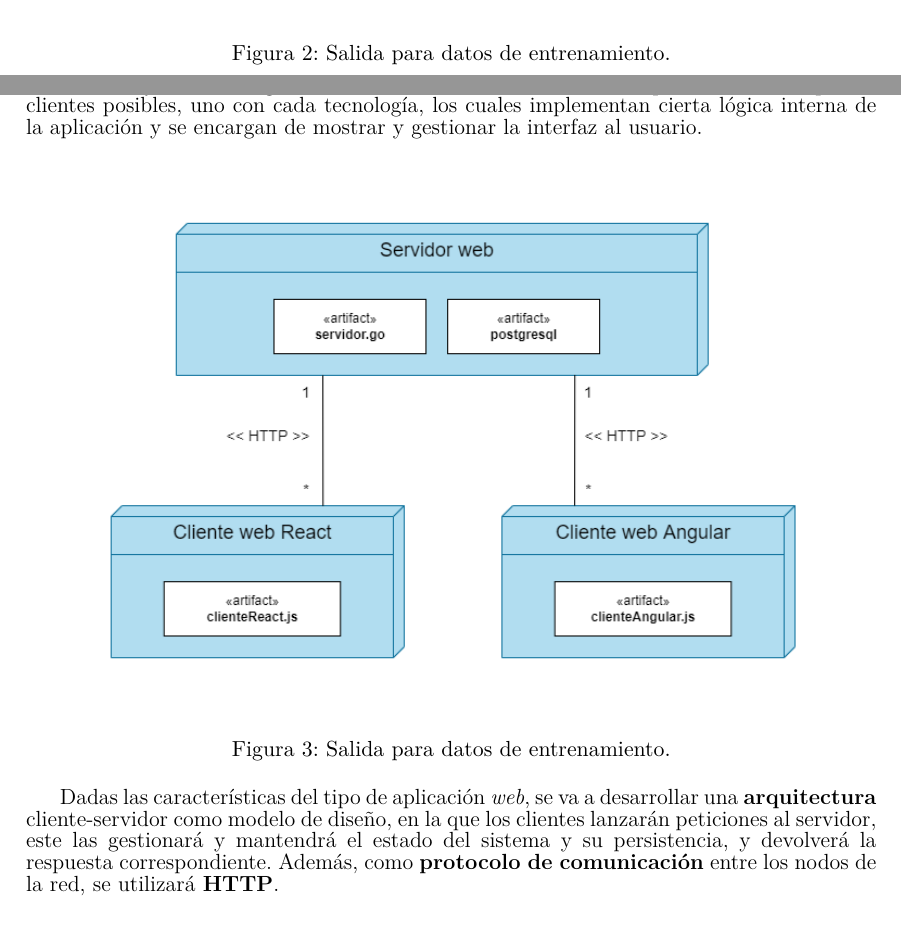
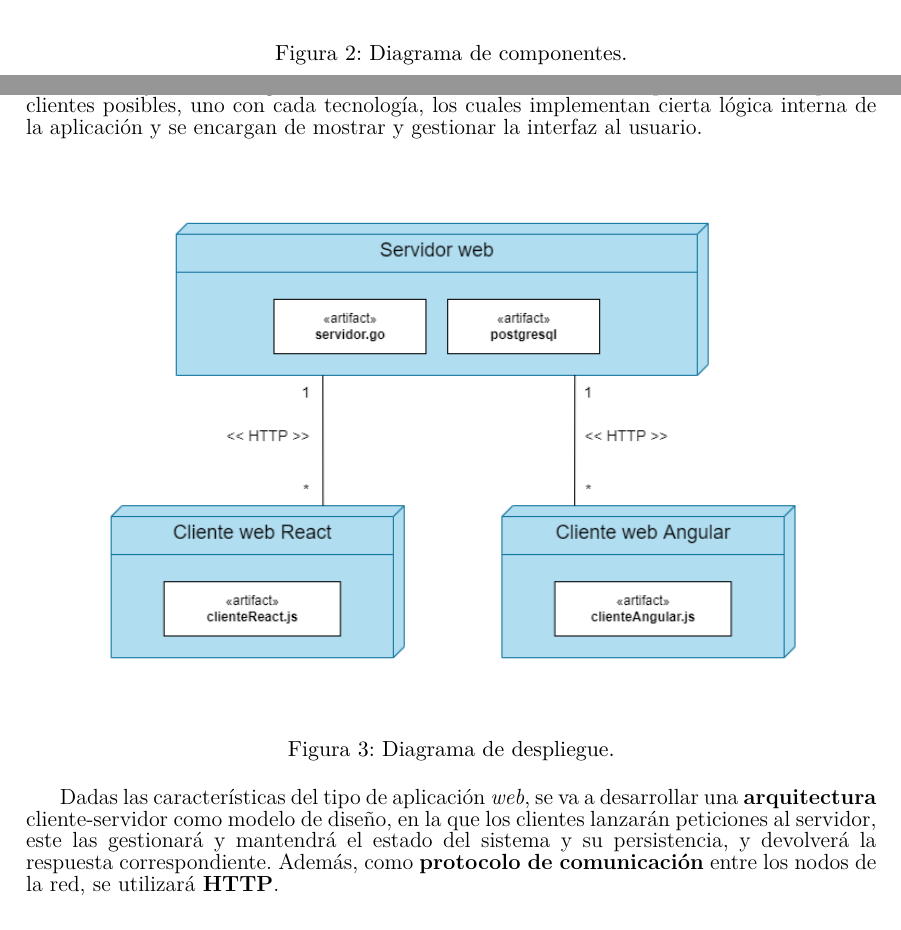
Before and after one commit to UNIZAR-30226-2022-01/proyecto_software_documentacion, a LaTeX document (plan_gestion_analisis_diseño_memoria_v1/main.tex): two parts of pages 12 and 13 of 15, joined at a grey line, cut at the place of the change. Compiled offline with pdfLaTeX.

Commit message:
Par de cambios

```diff
--- a/plan_gestion_analisis_diseño_memoria_v1/main.tex
+++ b/plan_gestion_analisis_diseño_memoria_v1/main.tex
@@ -491,7 +491,7 @@ En primer lugar, se ha modelado el \textbf{diagrama de componentes}, apreciable
 \begin{figure}[h!]
     \centering
     \includegraphics[width=1\linewidth]{diagramas/DC.png}
-    \caption{Salida para datos de entrenamiento.}
+    \caption{Diagrama de componentes.}
 \end{figure}
 
 
@@ -500,7 +500,7 @@ Por otro lado, en la Figura 3 se ilustra el \textbf{diagrama de despliegue}, don
 \begin{figure}[h!]
     \centering
     \includegraphics[width=1\linewidth]{diagramas/DD.png}
-    \caption{Salida para datos de entrenamiento.}
+    \caption{Diagrama de despliegue.}
 \end{figure}
 
 Dadas las características del tipo de aplicación \textit{web}, se va a desarrollar una \textbf{arquitectura} cliente-servidor como modelo de diseño, en la que los clientes lanzarán peticiones al servidor, este las gestionará y mantendrá el estado del sistema y su persistencia, y devolverá la respuesta correspondiente. Además, como \textbf{protocolo de comunicación} entre los nodos de la red, se utilizará \textbf{HTTP}.
```
